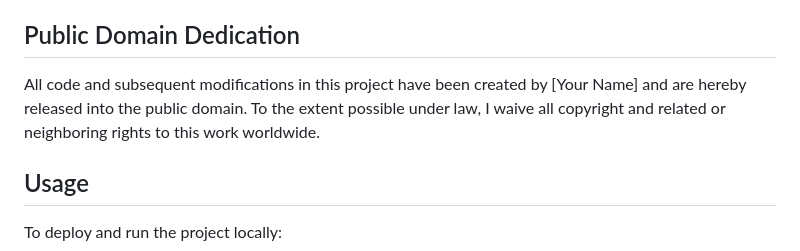
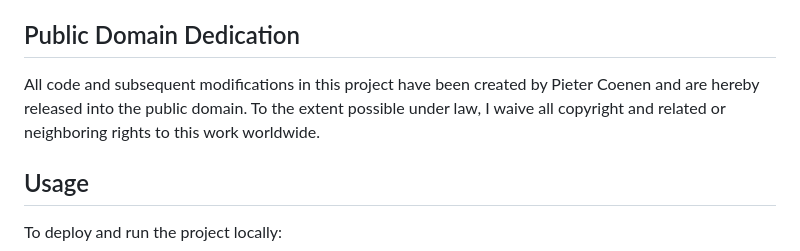
Before and after one commit to Coenenp/bricks_management, a Markdown page: README.md, the part around the change. Rendered like a GitHub page.

```diff
--- a/README.md
+++ b/README.md
@@ -55,7 +55,8 @@ This project utilizes Bootstrap 5 as the front-end framework with the "Minty" th
 
 ## Public Domain Dedication
 
-All code and subsequent modifications in this project have been created by [Your Name] and are hereby released into the public domain. To the extent possible under law, I waive all copyright and related or neighboring rights to this work worldwide.
+All code and subsequent modifications in this project have been created by Pieter Coenen and are hereby released into the public domain. To the extent possible under law, I waive all copyright and related or neighboring rights to this work worldwide.
+
 ## Usage
 
 To deploy and run the project locally:
```
